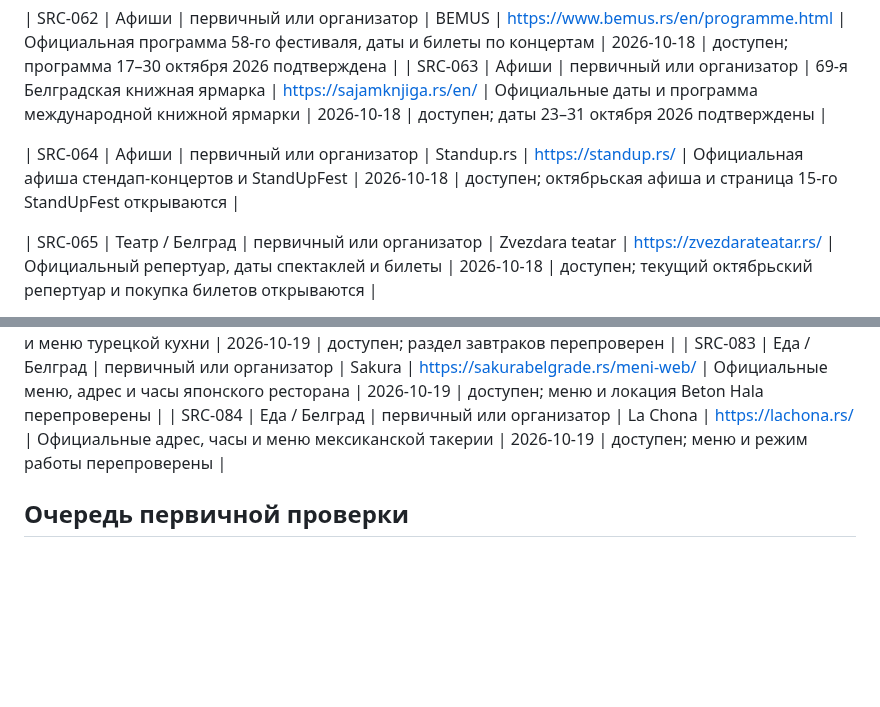
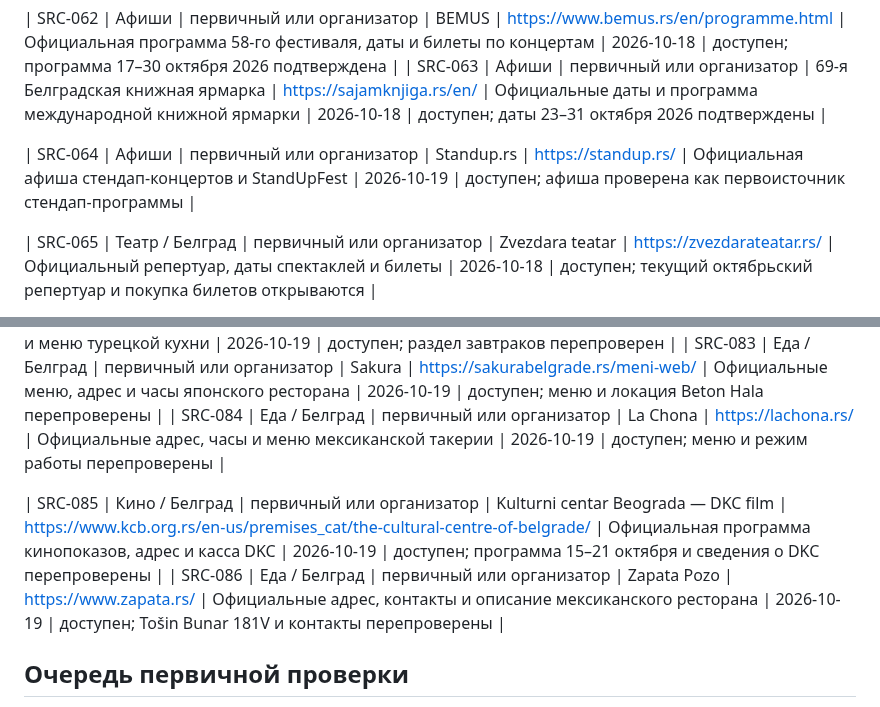
Before and after one commit to an8lomakina-svg/belgrade-weekend-guide, a Markdown page: SOURCES.md, 2 parts joined by grey strips. GitHub-like rendering; blank space fills up the shorter version.

Commit message:
Recheck cultural sources and add DKC and Zapata sources

```diff
--- a/SOURCES.md
+++ b/SOURCES.md
@@ -83,7 +83,7 @@
 | SRC-063 | Афиши | первичный или организатор | 69-я Белградская книжная ярмарка | https://sajamknjiga.rs/en/ | Официальные даты и программа международной книжной ярмарки | 2026-10-18 | доступен; даты 23–31 октября 2026 подтверждены |
 
 
-| SRC-064 | Афиши | первичный или организатор | Standup.rs | https://standup.rs/ | Официальная афиша стендап-концертов и StandUpFest | 2026-10-18 | доступен; октябрьская афиша и страница 15-го StandUpFest открываются |
+| SRC-064 | Афиши | первичный или организатор | Standup.rs | https://standup.rs/ | Официальная афиша стендап-концертов и StandUpFest | 2026-10-19 | доступен; афиша проверена как первоисточник стендап-программы |
 
 
 | SRC-065 | Театр / Белград | первичный или организатор | Zvezdara teatar | https://zvezdarateatar.rs/ | Официальный репертуар, даты спектаклей и билеты | 2026-10-18 | доступен; текущий октябрьский репертуар и покупка билетов открываются |
@@ -113,6 +113,9 @@
 | SRC-083 | Еда / Белград | первичный или организатор | Sakura | https://sakurabelgrade.rs/meni-web/ | Официальные меню, адрес и часы японского ресторана | 2026-10-19 | доступен; меню и локация Beton Hala перепроверены |
 | SRC-084 | Еда / Белград | первичный или организатор | La Chona | https://lachona.rs/ | Официальные адрес, часы и меню мексиканской такерии | 2026-10-19 | доступен; меню и режим работы перепроверены |
 
+| SRC-085 | Кино / Белград | первичный или организатор | Kulturni centar Beograda — DKC film | https://www.kcb.org.rs/en-us/premises_cat/the-cultural-centre-of-belgrade/ | Официальная программа кинопоказов, адрес и касса DKC | 2026-10-19 | доступен; программа 15–21 октября и сведения о DKC перепроверены |
+| SRC-086 | Еда / Белград | первичный или организатор | Zapata Pozo | https://www.zapata.rs/ | Официальные адрес, контакты и описание мексиканского ресторана | 2026-10-19 | доступен; Tošin Bunar 181V и контакты перепроверены |
+
 ## Очередь первичной проверки
 
 У части из 65 записей дата проверки URL пока не зафиксирована. Сначала проверять официальные площадки, билетные сервисы и источники ближайших событий; затем каталоги и сообщества.
```
Also changed, not shown: other parts of SOURCES.md (+4 -4 lines).
